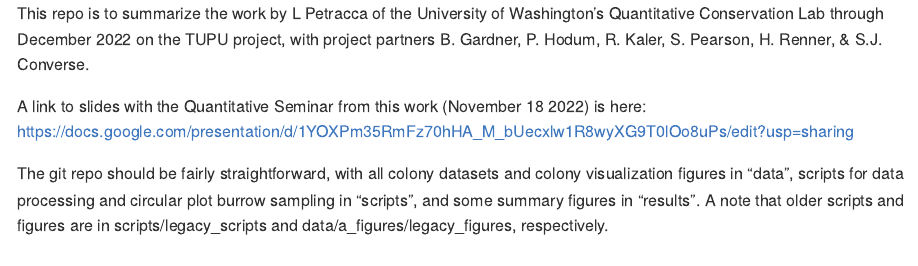
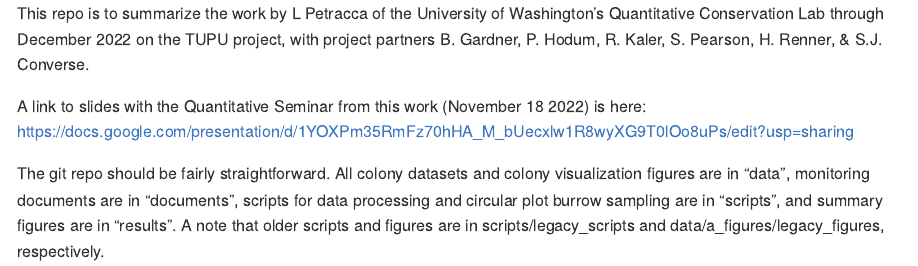
Before and after one commit to lisannepetracca/Puffins, an R Markdown document (README.Rmd): the page in a window 1100 px wide, from its top. Rendered offline with R 4.5, knitr and Pandoc, with nearby package versions.

Commit message:
updated documents

```diff
--- a/README.Rmd
+++ b/README.Rmd
@@ -16,4 +16,4 @@ This repo is to summarize the work by L Petracca of the University of Washington
 A link to slides with the Quantitative Seminar from this work (November 18 2022) is here:
 https://docs.google.com/presentation/d/1YOXPm35RmFz70hHA_M_bUecxlw1R8wyXG9T0lOo8uPs/edit?usp=sharing
 
-The git repo should be fairly straightforward, with all colony datasets and colony visualization figures in "data", scripts for data processing and circular plot burrow sampling in "scripts", and some summary figures in "results". A note that older scripts and figures are in scripts/legacy_scripts and data/a_figures/legacy_figures, respectively.
+The git repo should be fairly straightforward. All colony datasets and colony visualization figures are in "data", monitoring documents are in "documents", scripts for data processing and circular plot burrow sampling are in "scripts", and summary figures are in "results". A note that older scripts and figures are in scripts/legacy_scripts and data/a_figures/legacy_figures, respectively.
```
